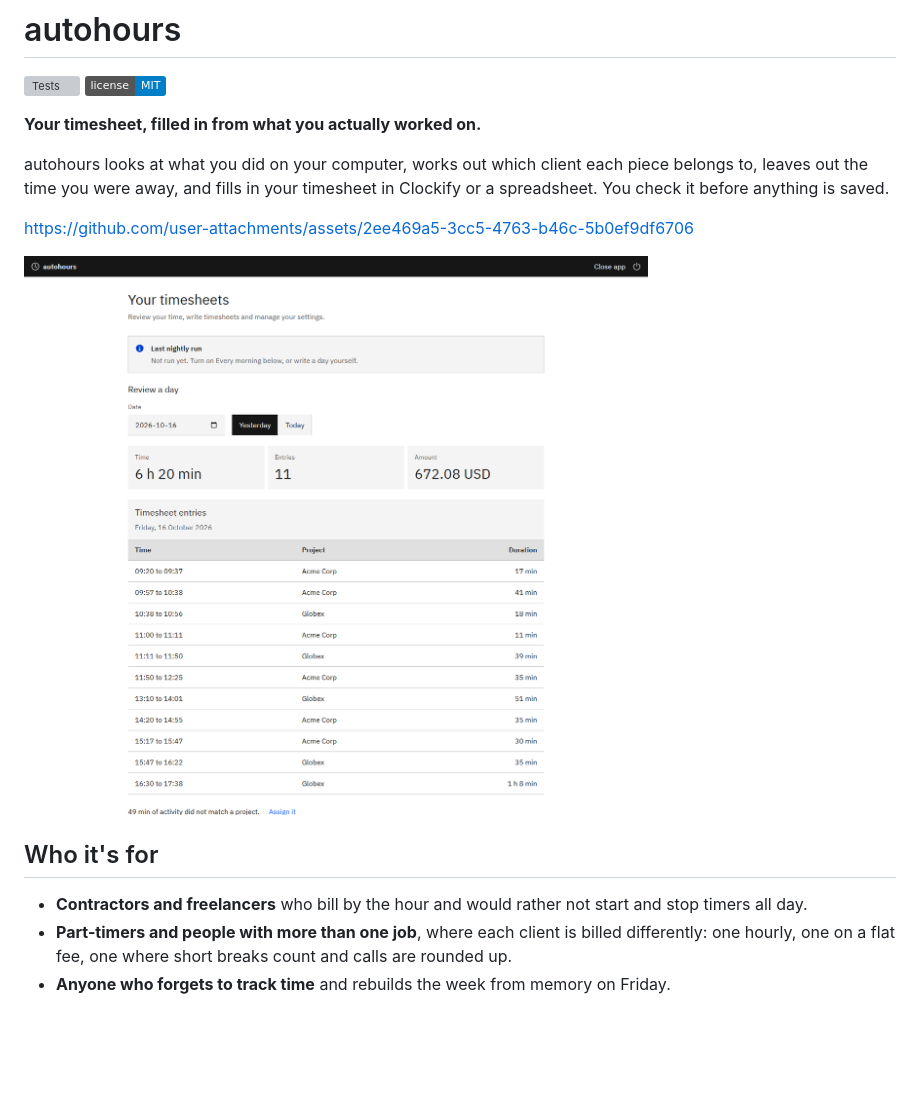
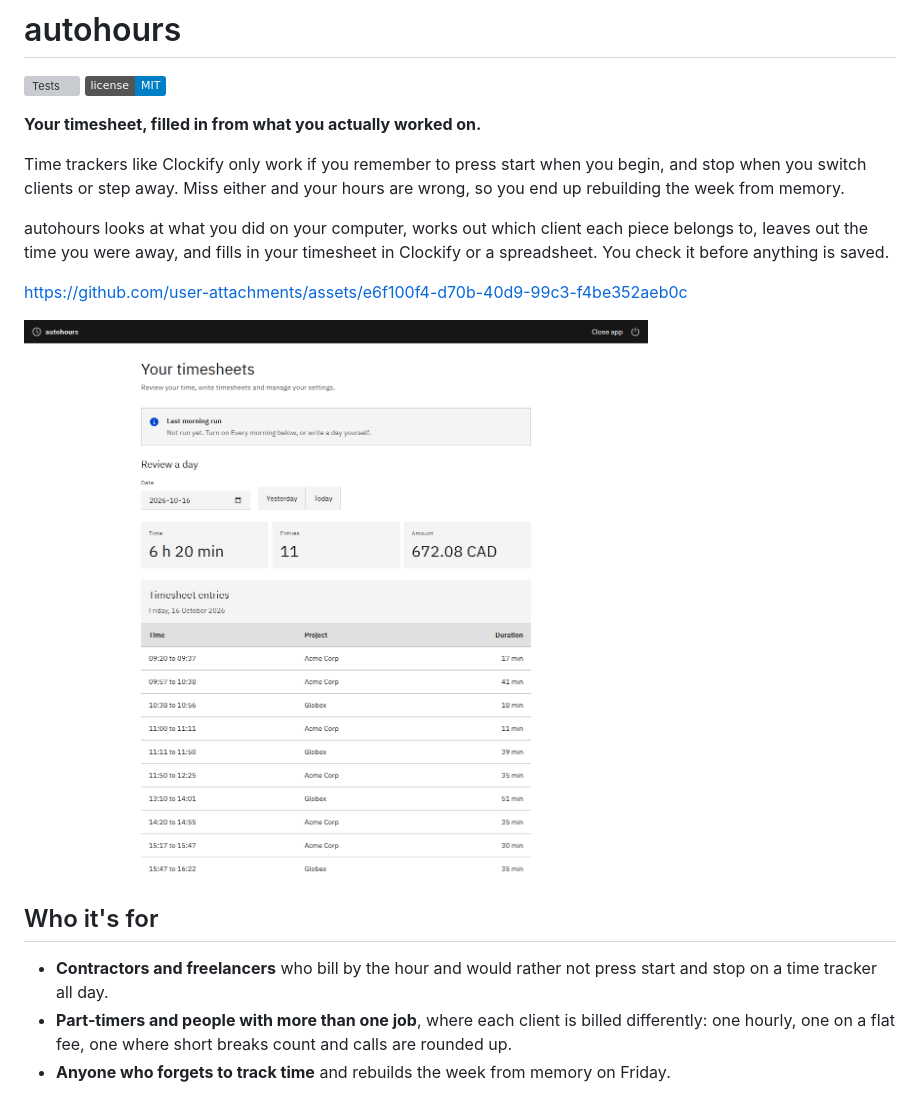
Before and after one commit to Gabriel-Dalton/autohours, a Markdown page: README.md, the part around the change printed below. GitHub-like rendering; pictures changed too: docs/images/review.png; badges without logos; blank space fills up the shorter version; grey boxes are pictures that could not be loaded.

Commit message:
README: name the time tracker problem, phone-friendly video, screenshots in CAD with current labels

```diff
--- a/README.md
+++ b/README.md
@@ -5,15 +5,17 @@
 
 **Your timesheet, filled in from what you actually worked on.**
 
+Time trackers like Clockify only work if you remember to press start when you begin, and stop when you switch clients or step away. Miss either and your hours are wrong, so you end up rebuilding the week from memory.
+
 autohours looks at what you did on your computer, works out which client each piece belongs to, leaves out the time you were away, and fills in your timesheet in Clockify or a spreadsheet. You check it before anything is saved.
 
-https://github.com/user-attachments/assets/2ee469a5-3cc5-4763-b46c-5b0ef9df6706
+https://github.com/user-attachments/assets/e6f100f4-d70b-40d9-99c3-f4be352aeb0c
 
 ![The autohours home screen showing a day of timesheet entries for two clients, with totals for time, entries and amount](docs/images/review.png)
 
 ## Who it's for
 
-- **Contractors and freelancers** who bill by the hour and would rather not start and stop timers all day.
+- **Contractors and freelancers** who bill by the hour and would rather not press start and stop on a time tracker all day.
 - **Part-timers and people with more than one job**, where each client is billed differently: one hourly, one on a flat fee, one where short breaks count and calls are rounded up.
 - **Anyone who forgets to track time** and rebuilds the week from memory on Friday.
 
```
Also changed, not shown: other parts of README.md (+1 -1 lines), docs/images/activitywatch-dark.png, docs/images/billing.png, docs/images/projects.png, docs/images/welcome.png.
